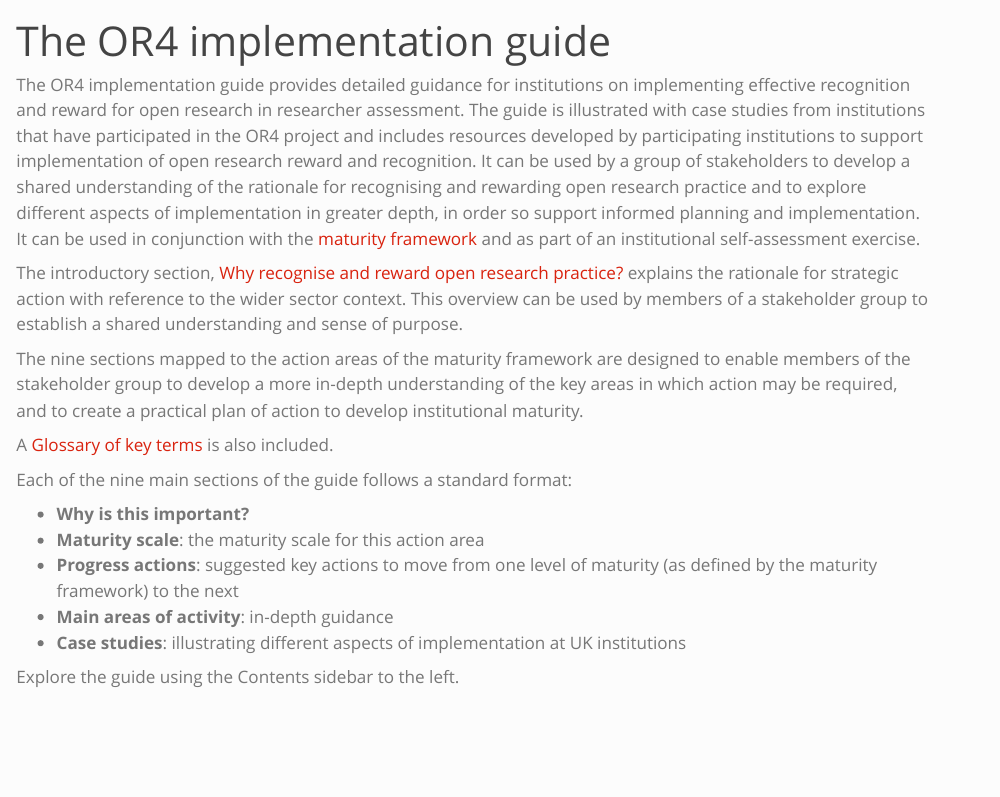
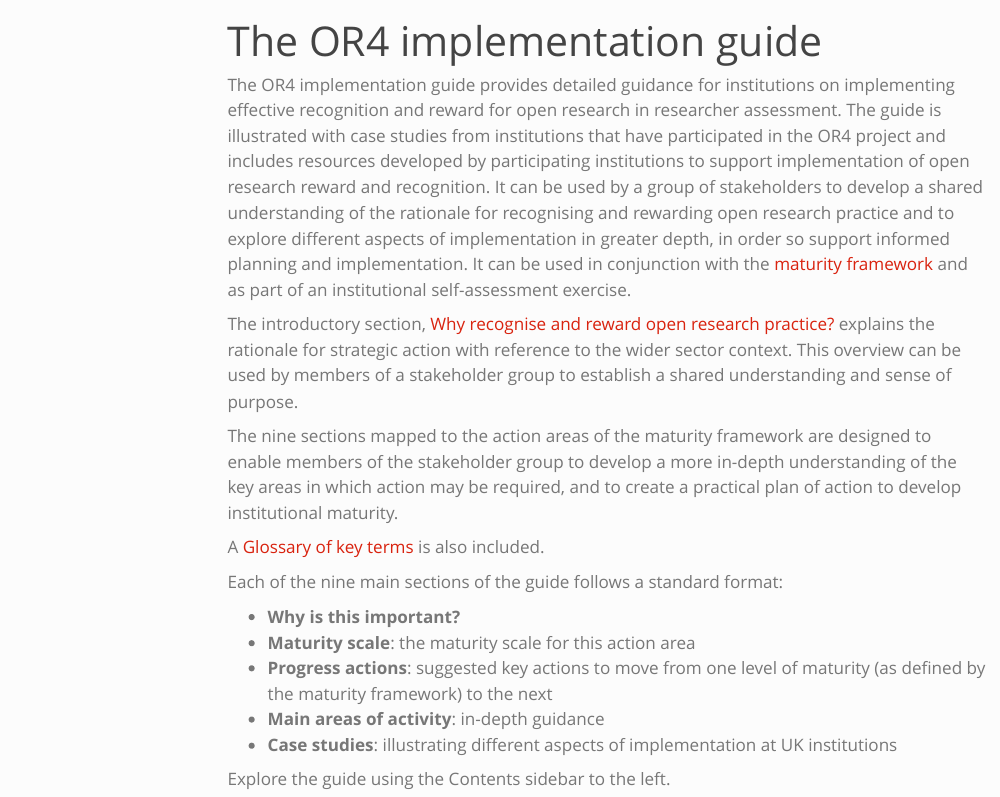
Before and after one commit to UKRN/OR4, a Quarto document (guide-contents.qmd): the page in a window 1100 px wide, from its top. Rendered offline with R 4.5, knitr and Pandoc in place of Quarto, with nearby package versions; menus at the side of the page are left out.

Commit message:
Update guide-contents.qmd
Added as below at start of doc to make first page of guide

format:
  html:
    toc: true
    toc-depth: 3
    toc-expand: 3
    toc-title: Page Contents

```diff
--- a/guide-contents.qmd
+++ b/guide-contents.qmd
@@ -1,6 +1,12 @@
 ---
 title: The OR4 implementation guide
 page-navigation: true
+format:
+  html:
+    toc: true
+    toc-depth: 3
+    toc-expand: 3
+    toc-title: Page Contents
 ---
 
 The OR4 implementation guide provides detailed guidance for institutions on implementing effective recognition and reward for open research in researcher assessment. The guide is illustrated with case studies from institutions that have participated in the OR4 project and includes resources developed by participating institutions to support implementation of open research reward and recognition. It can be used by a group of stakeholders to develop a shared understanding of the rationale for recognising and rewarding open research practice and to explore different aspects of implementation in greater depth, in order so support informed planning and implementation. It can be used in conjunction with the [maturity framework](maturity-framework.qmd) and as part of an institutional self-assessment exercise.
```
